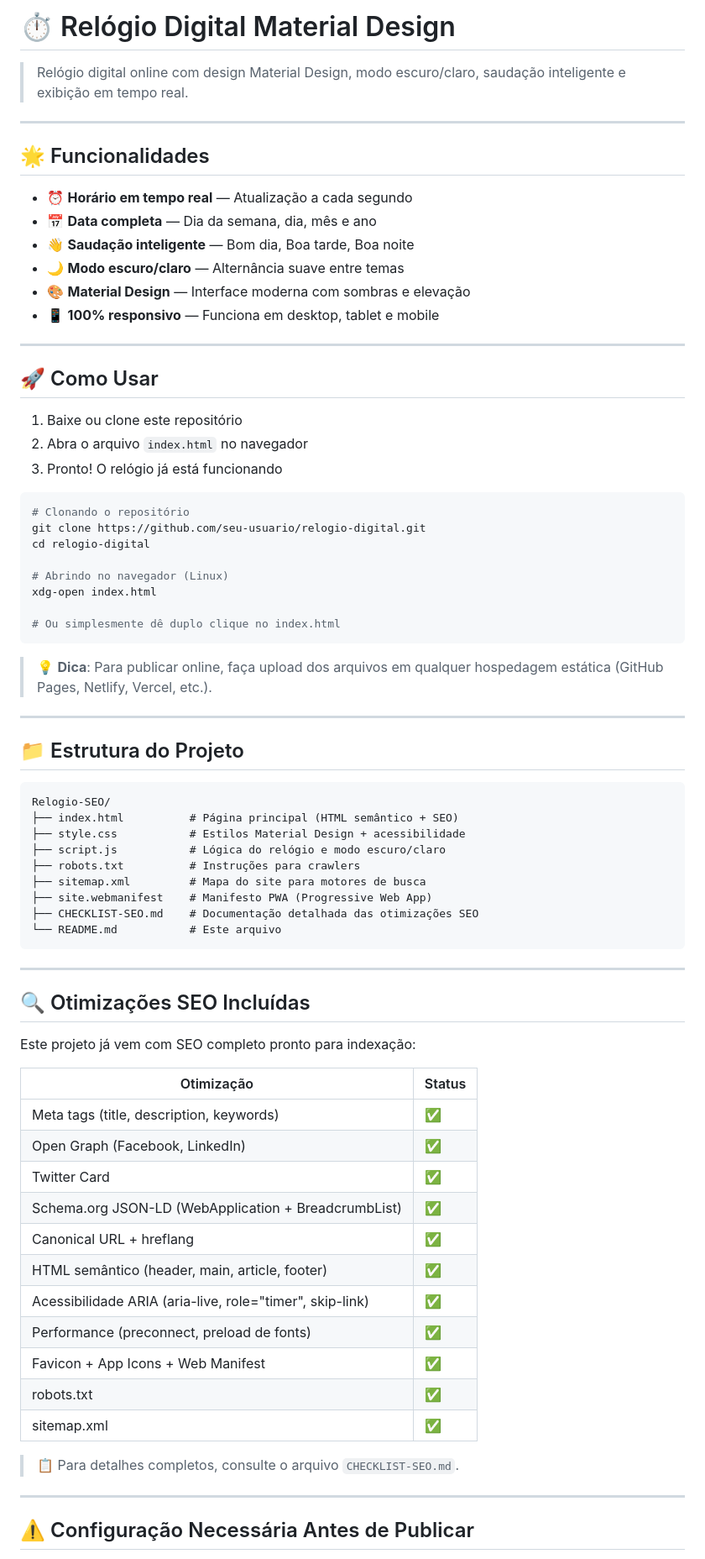
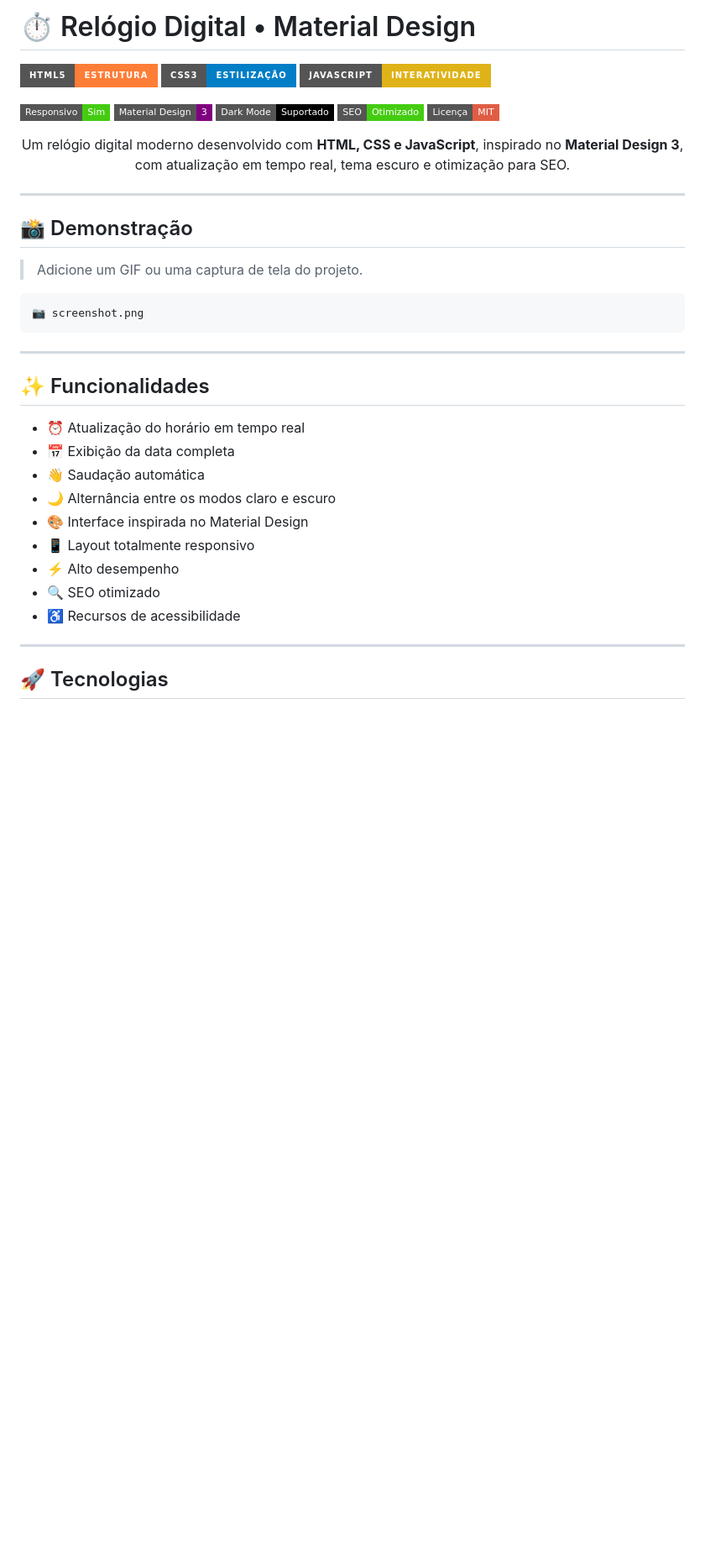
Before and after one commit to jeantech96-maker/Relogio-Digital-, a Markdown page: README.md, the part around one of its changes. Shown at 84% size. Rendered like a GitHub page; badges without logos; blank space fills up the shorter version.

````diff
--- a/README.md
+++ b/README.md
@@ -1,78 +1,48 @@
-# ⏱ Relógio Digital Material Design
+# ⏱️ Relógio Digital • Material Design
 
-> Relógio digital online com design Material Design, modo escuro/claro, saudação inteligente e exibição em tempo real.
+<p align="center">
+
+![HTML5](https://img.shields.io/badge/HTML5-Estrutura-orange?style=for-the-badge&logo=html5&logoColor=white)
+![CSS3](https://img.shields.io/badge/CSS3-Estilização-blue?style=for-the-badge&logo=css3&logoColor=white)
+![JavaScript](https://img.shields.io/badge/JavaScript-Interatividade-yellow?style=for-the-badge&logo=javascript&logoColor=black)
+
+![Responsive](https://img.shields.io/badge/Responsivo-Sim-success?style=flat-square)
+![Material Design](https://img.shields.io/badge/Material%20Design-3-purple?style=flat-square)
+![Dark Mode](https://img.shields.io/badge/Dark%20Mode-Suportado-black?style=flat-square)
+![SEO](https://img.shields.io/badge/SEO-Otimizado-brightgreen?style=flat-square)
+![License](https://img.shields.io/badge/Licença-MIT-red?style=flat-square)
+
+</p>
+
+<p align="center">
+Um relógio digital moderno desenvolvido com <strong>HTML, CSS e JavaScript</strong>, inspirado no <strong>Material Design 3</strong>, com atualização em tempo real, tema escuro e otimização para SEO.
+</p>
 
 ---
 
-## 🌟 Funcionalidades
+## 📸 Demonstração
 
-- ⏰ **Horário em tempo real** — Atualização a cada segundo
-- 📅 **Data completa** — Dia da semana, dia, mês e ano
-- 👋 **Saudação inteligente** — Bom dia, Boa tarde, Boa noite
-- 🌙 **Modo escuro/claro** — Alternância suave entre temas
-- 🎨 **Material Design** — Interface moderna com sombras e elevação
-- 📱 **100% responsivo** — Funciona em desktop, tablet e mobile
+> Adicione um GIF ou uma captura de tela do projeto.
 
----
-
-## 🚀 Como Usar
-
-1. Baixe ou clone este repositório
-2. Abra o arquivo `index.html` no navegador
-3. Pronto! O relógio já está funcionando
-
-```bash
-# Clonando o repositório
-git clone https://github.com/seu-usuario/relogio-digital.git
-cd relogio-digital
-
-# Abrindo no navegador (Linux)
-xdg-open index.html
-
-# Ou simplesmente dê duplo clique no index.html
-```
-
-> 💡 **Dica**: Para publicar online, faça upload dos arquivos em qualquer hospedagem estática (GitHub Pages, Netlify, Vercel, etc.).
-
----
-
-## 📁 Estrutura do Projeto
-
-```
-Relogio-SEO/
-├── index.html          # Página principal (HTML semântico + SEO)
-├── style.css           # Estilos Material Design + acessibilidade
-├── script.js           # Lógica do relógio e modo escuro/claro
-├── robots.txt          # Instruções para crawlers
-├── sitemap.xml         # Mapa do site para motores de busca
-├── site.webmanifest    # Manifesto PWA (Progressive Web App)
-├── CHECKLIST-SEO.md    # Documentação detalhada das otimizações SEO
-└── README.md           # Este arquivo
+```txt
+📷 screenshot.png
 ```
 
 ---
 
-## 🔍 Otimizações SEO Incluídas
+## ✨ Funcionalidades
 
-Este projeto já vem com SEO completo pronto para indexação:
-
-| Otimização | Status |
-|-----------|--------|
-| Meta tags (title, description, keywords) | ✅ |
-| Open Graph (Facebook, LinkedIn) | ✅ |
-| Twitter Card | ✅ |
-| Schema.org JSON-LD (WebApplication + BreadcrumbList) | ✅ |
-| Canonical URL + hreflang | ✅ |
-| HTML semântico (header, main, article, footer) | ✅ |
-| Acessibilidade ARIA (aria-live, role="timer", skip-link) | ✅ |
-| Performance (preconnect, preload de fonts) | ✅ |
-| Favicon + App Icons + Web Manifest | ✅ |
-| robots.txt | ✅ |
-| sitemap.xml | ✅ |
-
-> 📋 Para detalhes completos, consulte o arquivo `CHECKLIST-SEO.md`.
+- ⏰ Atualização do horário em tempo real
+- 📅 Exibição da data completa
+- 👋 Saudação automática
+- 🌙 Alternância entre os modos claro e escuro
+- 🎨 Interface inspirada no Material Design
+- 📱 Layout totalmente responsivo
+- ⚡ Alto desempenho
+- 🔍 SEO otimizado
+- ♿ Recursos de acessibilidade
 
 ---
 
-## ⚠️ Configuração Necessária Antes de Publicar
+## 🚀 Tecnologias
 
````
Also changed, not shown: other parts of README.md (+109 -77 lines).
